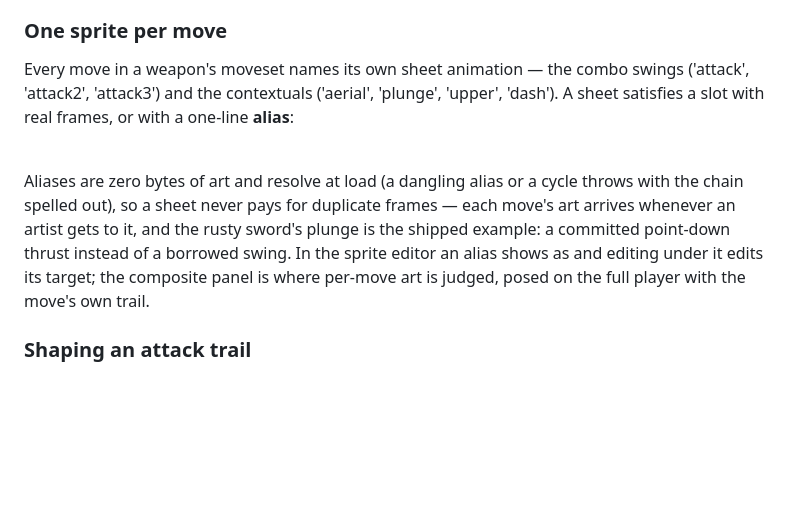
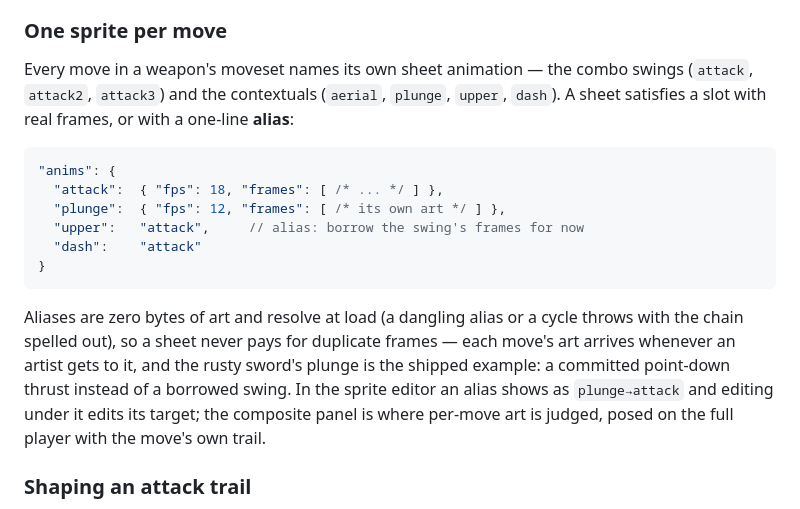
Before and after one commit to wrwcmaster/hitstop, a Markdown page: docs/adding-content.md, the part around the change. Drawn GitHub-style; blank space fills up the shorter version.

Commit message:
Repair the per-move sprites doc section
The previous commit's docs text was written through a shell heredoc and
the backtick code block was executed as command substitution instead of
written -- the fenced example collapsed to a stray backslash and the
plunge->attack inline literal vanished. Rewritten via direct file edit;
content now as intended.

Co-Authored-By: Claude Opus 4.8 <noreply@anthropic.com>

````diff
--- a/docs/adding-content.md
+++ b/docs/adding-content.md
@@ -212,10 +212,18 @@ No player-code changes: combo length, timing, damage windows, range, lunge, feel
 
 ### One sprite per move
 
-Every move in a weapon's moveset names its own sheet animation — the combo swings ('attack', 'attack2', 'attack3') and the contextuals ('aerial', 'plunge', 'upper', 'dash'). A sheet satisfies a slot with real frames, or with a one-line **alias**:
+Every move in a weapon's moveset names its own sheet animation — the combo swings (`attack`, `attack2`, `attack3`) and the contextuals (`aerial`, `plunge`, `upper`, `dash`). A sheet satisfies a slot with real frames, or with a one-line **alias**:
 
-\
-Aliases are zero bytes of art and resolve at load (a dangling alias or a cycle throws with the chain spelled out), so a sheet never pays for duplicate frames — each move's art arrives whenever an artist gets to it, and the rusty sword's plunge is the shipped example: a committed point-down thrust instead of a borrowed swing. In the sprite editor an alias shows as  and editing under it edits its target; the composite panel is where per-move art is judged, posed on the full player with the move's own trail.
+```jsonc
+"anims": {
+  "attack":  { "fps": 18, "frames": [ /* ... */ ] },
+  "plunge":  { "fps": 12, "frames": [ /* its own art */ ] },
+  "upper":   "attack",     // alias: borrow the swing's frames for now
+  "dash":    "attack"
+}
+```
+
+Aliases are zero bytes of art and resolve at load (a dangling alias or a cycle throws with the chain spelled out), so a sheet never pays for duplicate frames — each move's art arrives whenever an artist gets to it, and the rusty sword's plunge is the shipped example: a committed point-down thrust instead of a borrowed swing. In the sprite editor an alias shows as `plunge→attack` and editing under it edits its target; the composite panel is where per-move art is judged, posed on the full player with the move's own trail.
 
 ### Shaping an attack trail
 
````
